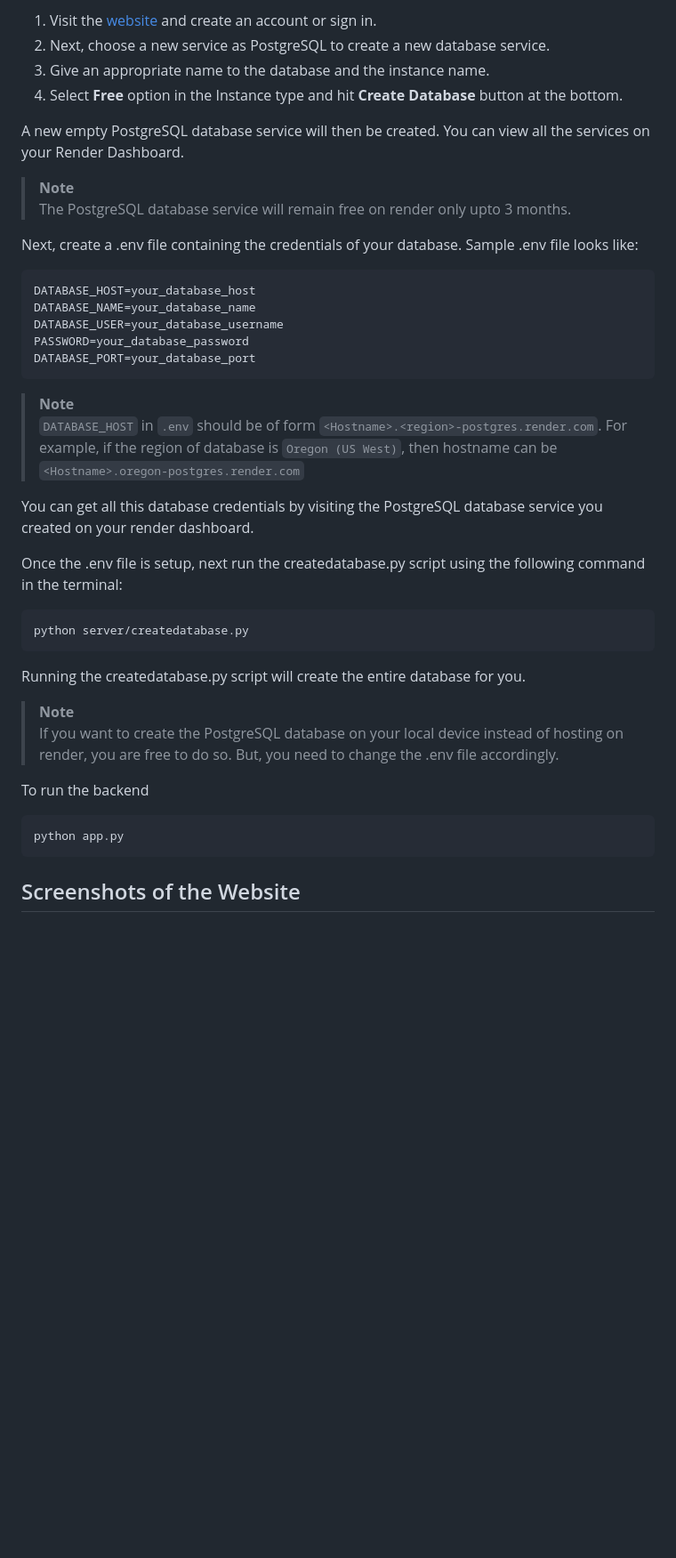
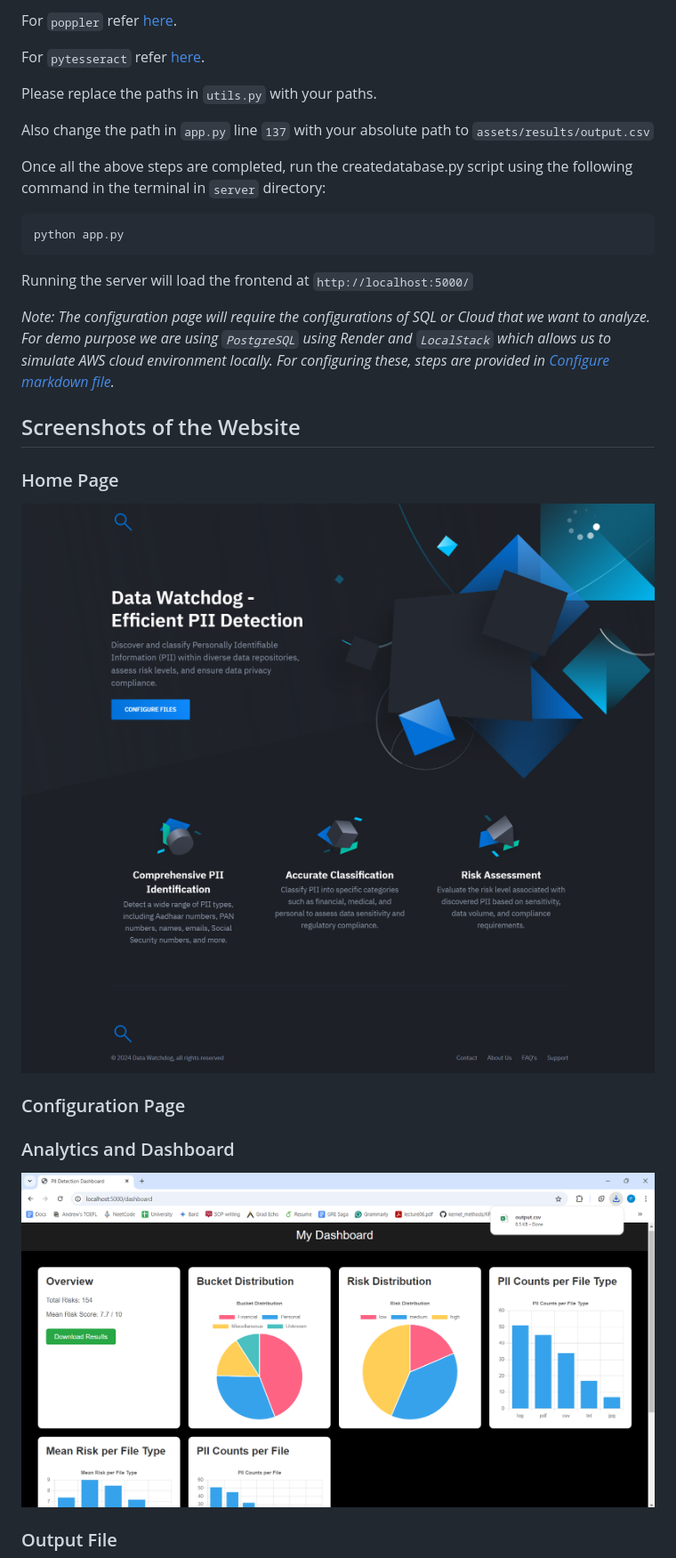
Before and after one commit to PritK99/Data-Watchdog, a Markdown page: README.md, the part around the change printed below. Shown: that part at 89% size. GitHub-like rendering; pictures changed too: assets/img/dashboard.png (added), assets/img/home page 1.png (added), assets/img/home page 2.png (added); blank space fills up the shorter version.

````diff
--- a/README.md
+++ b/README.md
@@ -154,43 +127,35 @@ To create a database on render and creating a environment file, follow the given
 
-1. Visit the [website](https://render.com/) and create an account or sign in.
-2. Next, choose a new service as PostgreSQL to create a new database service.
-3. Give an appropriate name to the database and the instance name.
-4. Select <b>Free</b> option in the Instance type and hit <b>Create Database</b> button at the bottom.
+For `poppler` refer <a href="https://github.com/oschwartz10612/poppler-windows/releases/tag/v24.07.0-0">here</a>.
 
-A new empty PostgreSQL database service will then be created. You can view all the services on your Render Dashboard.
-> **Note** <br>
-> The PostgreSQL database service will remain free on render only upto 3 months.
+For `pytesseract` refer <a href="https://tesseract-ocr.github.io/tessdoc/Installation.html">here</a>.
 
+Please replace the paths in `utils.py` with your paths.
 
-Next, create a .env file containing the credentials of your database. Sample .env file looks like:
-```
-DATABASE_HOST=your_database_host
-DATABASE_NAME=your_database_name
-DATABASE_USER=your_database_username
-PASSWORD=your_database_password
-DATABASE_PORT=your_database_port
-```
+Also change the path in `app.py` line `137` with your absolute path to `assets/results/output.csv` </i>
 
-> **Note** <br>
-> ```DATABASE_HOST``` in ```.env``` should be of form ```<Hostname>.<region>-postgres.render.com```. For example, if the region of database is ```Oregon (US West)```, then hostname can be ```<Hostname>.oregon-postgres.render.com```
-
-
-You can get all this database credentials by visiting the PostgreSQL database service you created on your render dashboard.
-
-Once the .env file is setup, next run the createdatabase.py script using the following command in the terminal:
-```
-python server/createdatabase.py
-```
-
-Running the createdatabase.py script will create the entire database for you.
-
-> **Note** <br>
-> If you want to create the PostgreSQL database on your local device instead of hosting on render, you are free to do so. But, you need to change the .env file accordingly.
-
-To run the backend
+Once all the above steps are completed, run the createdatabase.py script using the following command in the terminal in `server` directory:
 
 ```
 python app.py
 ```
 
+Running the server will load the frontend at `http://localhost:5000/`
+
+<i>Note: The configuration page will require the configurations of SQL or Cloud that we want to analyze. For demo purpose we are using `PostgreSQL` using Render and `LocalStack` which allows us to simulate AWS cloud environment locally. For configuring these, steps are provided in <a href="Configure.md">Configure markdown file</a>.</i>
+
 ## Screenshots of the Website
+
+### Home Page
+
+<img src="assets/img/home page 1.png" alt="home page">
+
+<img src="assets/img/home page 2.png" alt="home page">
+
+### Configuration Page
+
+### Analytics and Dashboard
+
+<img src="assets/img/dashboard.png" alt="home page">
+
+### Output File
+
````
Also changed, not shown: other parts of README.md (+36 -62 lines), Configure.md (added, +26 -0 lines), assets/img/download.png (added), 7 other files.
